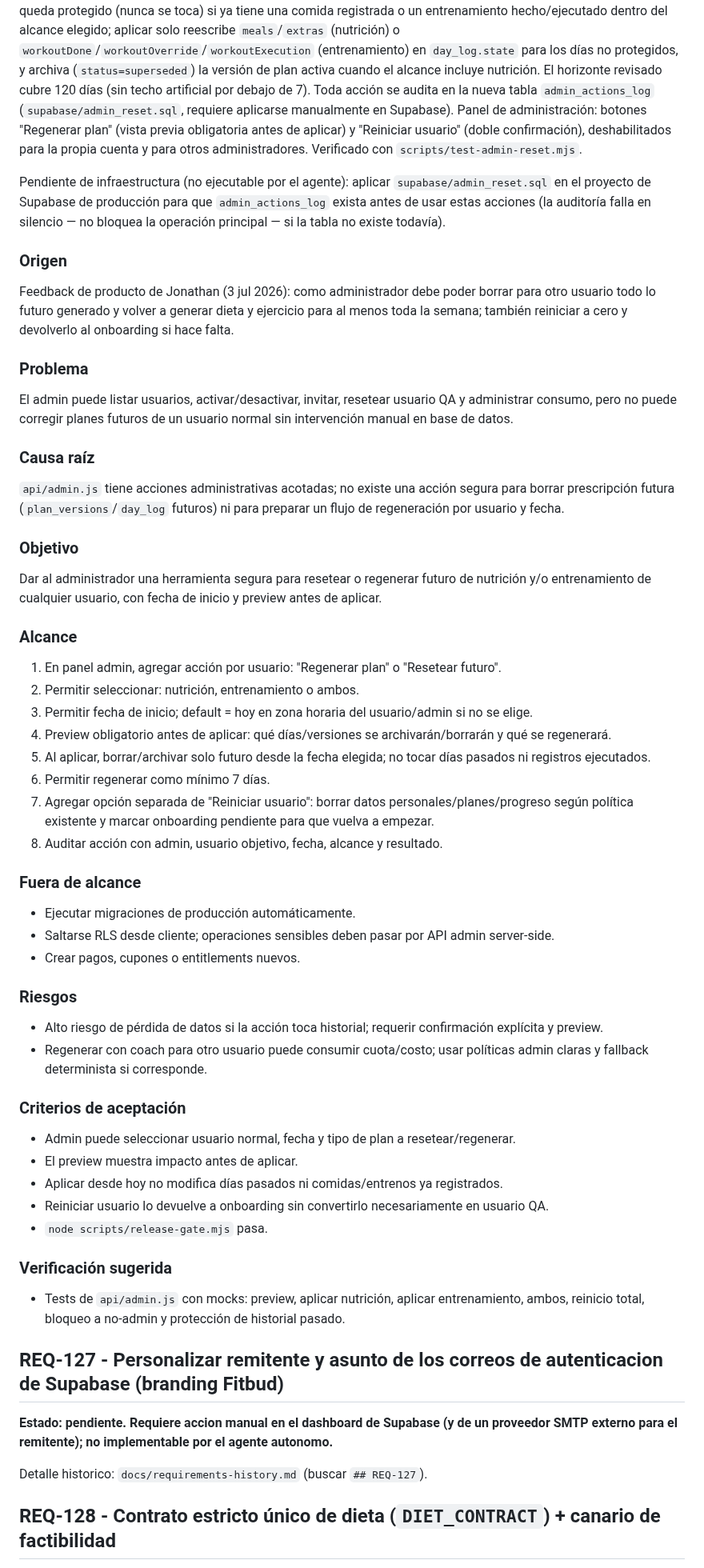
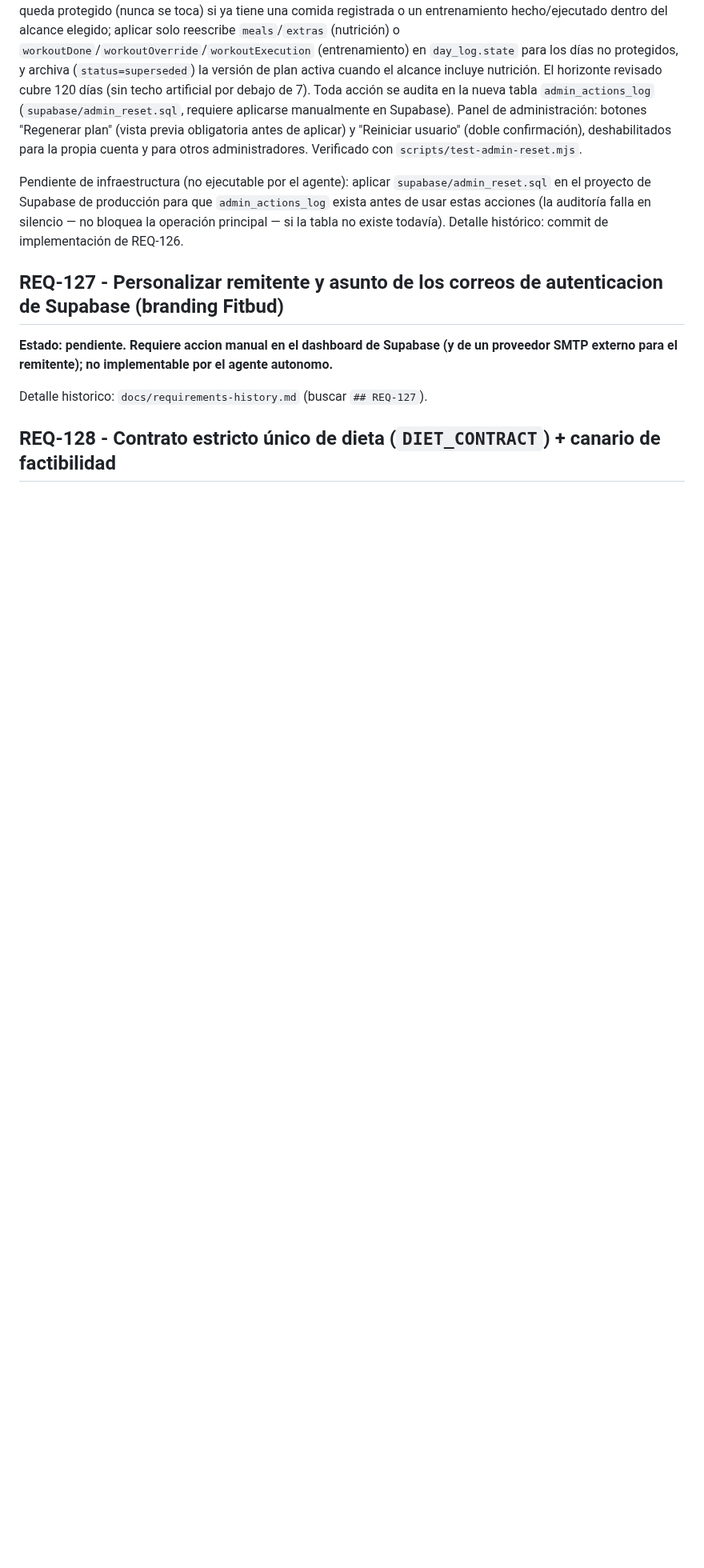
Before and after one commit to jlazoirus/Fitbud, a Markdown page: REQUIREMENTS.md, the part around one of its changes. Shown at 80% size. Rendered like a GitHub page; blank space fills up the shorter version.

```diff
--- a/REQUIREMENTS.md
+++ b/REQUIREMENTS.md
@@ -1001,57 +1001,7 @@ Permitir ordenar visualmente el día de comidas en mobile y marcar comidas salta
 
 **Estado: implementado.** `api/admin.js` agrega `previewResetPlan`/`applyResetPlan` (usuario, alcance nutrition/training/both, fecha de inicio opcional = hoy en la zona horaria del usuario objetivo) y `resetUserToOnboarding` (reutiliza el wipe ya probado de `resetTestUserData` sin marcar al usuario como QA). Un día queda protegido (nunca se toca) si ya tiene una comida registrada o un entrenamiento hecho/ejecutado dentro del alcance elegido; aplicar solo reescribe `meals`/`extras` (nutrición) o `workoutDone`/`workoutOverride`/`workoutExecution` (entrenamiento) en `day_log.state` para los días no protegidos, y archiva (`status=superseded`) la versión de plan activa cuando el alcance incluye nutrición. El horizonte revisado cubre 120 días (sin techo artificial por debajo de 7). Toda acción se audita en la nueva tabla `admin_actions_log` (`supabase/admin_reset.sql`, requiere aplicarse manualmente en Supabase). Panel de administración: botones "Regenerar plan" (vista previa obligatoria antes de aplicar) y "Reiniciar usuario" (doble confirmación), deshabilitados para la propia cuenta y para otros administradores. Verificado con `scripts/test-admin-reset.mjs`.
 
-Pendiente de infraestructura (no ejecutable por el agente): aplicar `supabase/admin_reset.sql` en el proyecto de Supabase de producción para que `admin_actions_log` exista antes de usar estas acciones (la auditoría falla en silencio — no bloquea la operación principal — si la tabla no existe todavía).
-
-### Origen
-
-Feedback de producto de Jonathan (3 jul 2026): como administrador debe poder borrar para otro usuario todo lo futuro generado y volver a generar dieta y ejercicio para al menos toda la semana; también reiniciar a cero y devolverlo al onboarding si hace falta.
-
-### Problema
-
-El admin puede listar usuarios, activar/desactivar, invitar, resetear usuario QA y administrar consumo, pero no puede corregir planes futuros de un usuario normal sin intervención manual en base de datos.
-
-### Causa raíz
-
-`api/admin.js` tiene acciones administrativas acotadas; no existe una acción segura para borrar prescripción futura (`plan_versions`/`day_log` futuros) ni para preparar un flujo de regeneración por usuario y fecha.
-
-### Objetivo
-
-Dar al administrador una herramienta segura para resetear o regenerar futuro de nutrición y/o entrenamiento de cualquier usuario, con fecha de inicio y preview antes de aplicar.
-
-### Alcance
-
-1. En panel admin, agregar acción por usuario: "Regenerar plan" o "Resetear futuro".
-2. Permitir seleccionar: nutrición, entrenamiento o ambos.
-3. Permitir fecha de inicio; default = hoy en zona horaria del usuario/admin si no se elige.
-4. Preview obligatorio antes de aplicar: qué días/versiones se archivarán/borrarán y qué se regenerará.
-5. Al aplicar, borrar/archivar solo futuro desde la fecha elegida; no tocar días pasados ni registros ejecutados.
-6. Permitir regenerar como mínimo 7 días.
-7. Agregar opción separada de "Reiniciar usuario": borrar datos personales/planes/progreso según política existente y marcar onboarding pendiente para que vuelva a empezar.
-8. Auditar acción con admin, usuario objetivo, fecha, alcance y resultado.
-
-### Fuera de alcance
-
-- Ejecutar migraciones de producción automáticamente.
-- Saltarse RLS desde cliente; operaciones sensibles deben pasar por API admin server-side.
-- Crear pagos, cupones o entitlements nuevos.
-
-### Riesgos
-
-- Alto riesgo de pérdida de datos si la acción toca historial; requerir confirmación explícita y preview.
-- Regenerar con coach para otro usuario puede consumir cuota/costo; usar políticas admin claras y fallback determinista si corresponde.
-
-### Criterios de aceptación
-
-- Admin puede seleccionar usuario normal, fecha y tipo de plan a resetear/regenerar.
-- El preview muestra impacto antes de aplicar.
-- Aplicar desde hoy no modifica días pasados ni comidas/entrenos ya registrados.
-- Reiniciar usuario lo devuelve a onboarding sin convertirlo necesariamente en usuario QA.
-- `node scripts/release-gate.mjs` pasa.
-
-### Verificación sugerida
-
-- Tests de `api/admin.js` con mocks: preview, aplicar nutrición, aplicar entrenamiento, ambos, reinicio total, bloqueo a no-admin y protección de historial pasado.
+Pendiente de infraestructura (no ejecutable por el agente): aplicar `supabase/admin_reset.sql` en el proyecto de Supabase de producción para que `admin_actions_log` exista antes de usar estas acciones (la auditoría falla en silencio — no bloquea la operación principal — si la tabla no existe todavía). Detalle histórico: commit de implementación de REQ-126.
 
 ## REQ-127 - Personalizar remitente y asunto de los correos de autenticacion de Supabase (branding Fitbud)
 
```
Also changed, not shown: other parts of REQUIREMENTS.md (+45 -0 lines).
